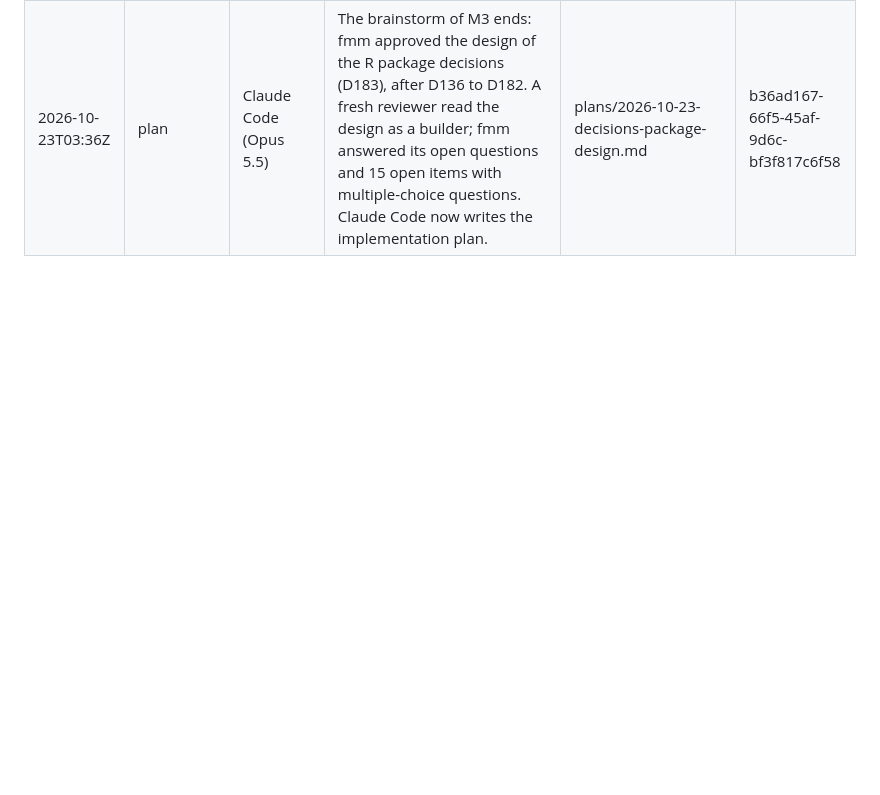
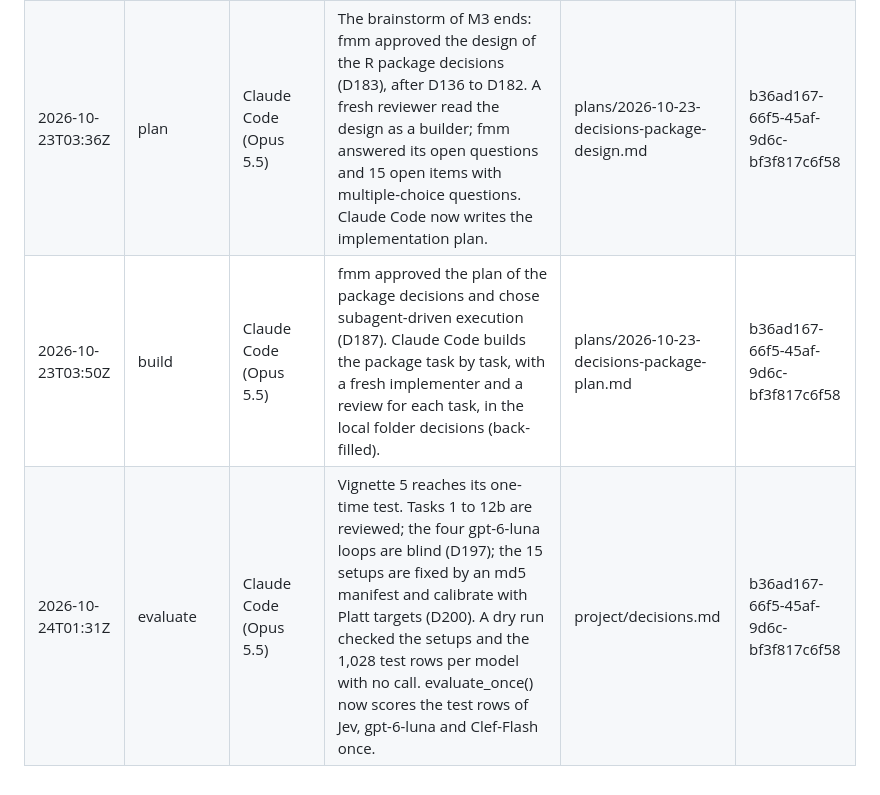
Before and after one commit to fmegahed/decision-models-for-industrial-image-qc, a Markdown page: replication_materials/project/process.md, the part around the change. Drawn GitHub-style; blank space fills up the shorter version.

Commit message:
Process: M3 build stage (back-filled) and the one-time test of vignette 5
Co-Authored-By: Claude Opus 5.5 <noreply@anthropic.com>
Claude-Session: https://claude.ai/code/session_01CbjAaD4m5kdGha9nnTkFwr

```diff
--- a/replication_materials/project/process.md
+++ b/replication_materials/project/process.md
@@ -30,3 +30,5 @@
 | 2026-10-22T02:50Z | paper | Claude Code (Opus 5.5) | M2 starts. Claude Code made the private paper repository fmegahed/decision-models-paper with gh (D94). Its first commit, 6a0d405, holds a README with the roles, the owner of each file and the manual Overleaf sync, and a LaTeX .gitignore. fmm imports the repository into an Overleaf project. | project/decisions.md | b36ad167-66f5-45af-9d6c-bf3f817c6f58 |
 | 2026-10-23T00:52Z | brainstorm | Fadel M. Megahed | M3 (R package decisionqc) starts with a brainstorm, while the paper tasks of Claude Code are on hold (D135). fmm gave the first scope: two routes (ellmer and httr2, or a C or Rust backend), JEV-like models for text and images, open models through Ollama, Hugging Face and llama.cpp, calibration, reports of performance, cost and speed, and a GUI. Outside the package: a vignette, a Shiny app on a Hugging Face Space that runs on a CPU, and an agent skill that optimizes the descriptions. | - | b36ad167-66f5-45af-9d6c-bf3f817c6f58 |
 | 2026-10-23T03:36Z | plan | Claude Code (Opus 5.5) | The brainstorm of M3 ends: fmm approved the design of the R package decisions (D183), after D136 to D182. A fresh reviewer read the design as a builder; fmm answered its open questions and 15 open items with multiple-choice questions. Claude Code now writes the implementation plan. | plans/2026-10-23-decisions-package-design.md | b36ad167-66f5-45af-9d6c-bf3f817c6f58 |
+| 2026-10-23T03:50Z | build | Claude Code (Opus 5.5) | fmm approved the plan of the package decisions and chose subagent-driven execution (D187). Claude Code builds the package task by task, with a fresh implementer and a review for each task, in the local folder decisions (back-filled). | plans/2026-10-23-decisions-package-plan.md | b36ad167-66f5-45af-9d6c-bf3f817c6f58 |
+| 2026-10-24T01:31Z | evaluate | Claude Code (Opus 5.5) | Vignette 5 reaches its one-time test. Tasks 1 to 12b are reviewed; the four gpt-6-luna loops are blind (D197); the 15 setups are fixed by an md5 manifest and calibrate with Platt targets (D200). A dry run checked the setups and the 1,028 test rows per model with no call. evaluate_once() now scores the test rows of Jev, gpt-6-luna and Clef-Flash once. | project/decisions.md | b36ad167-66f5-45af-9d6c-bf3f817c6f58 |
```
